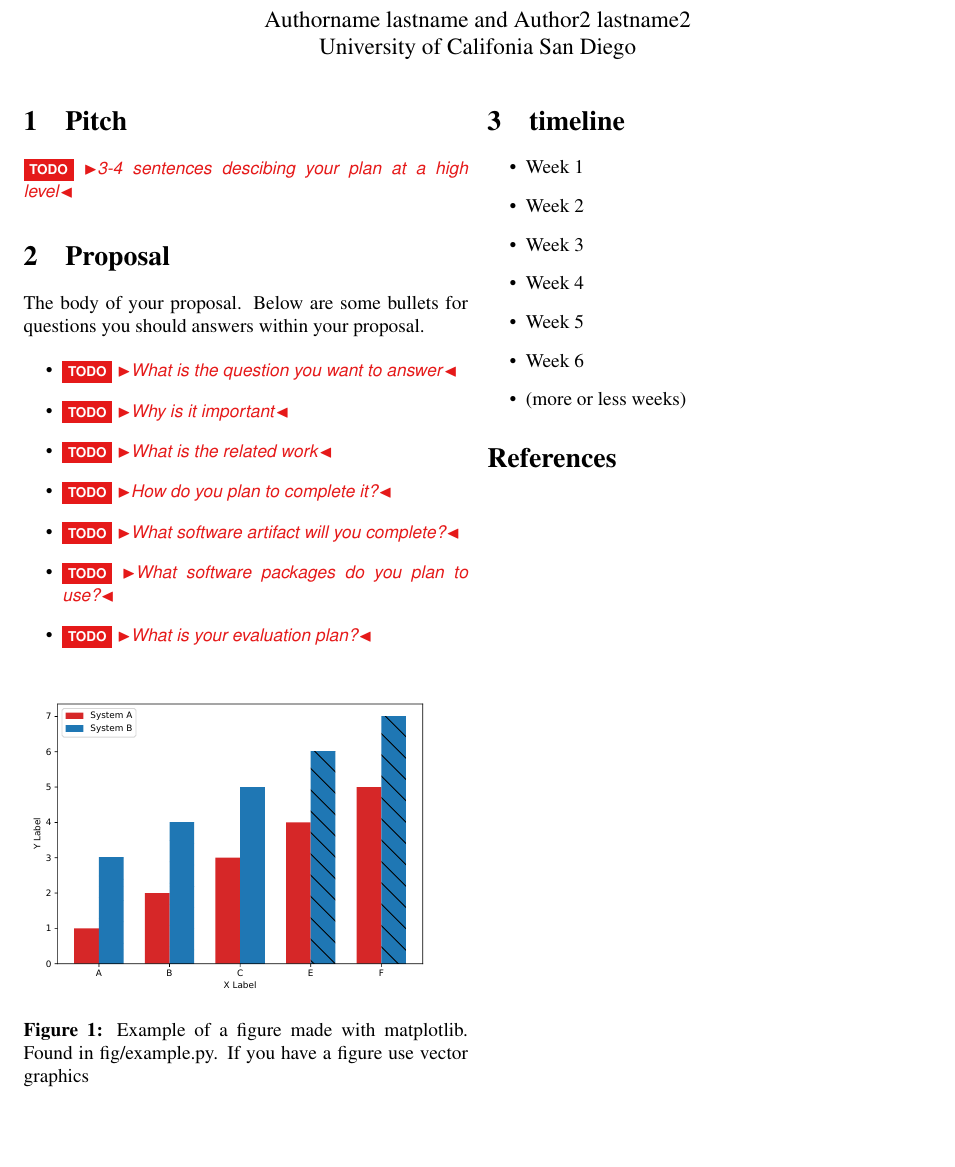
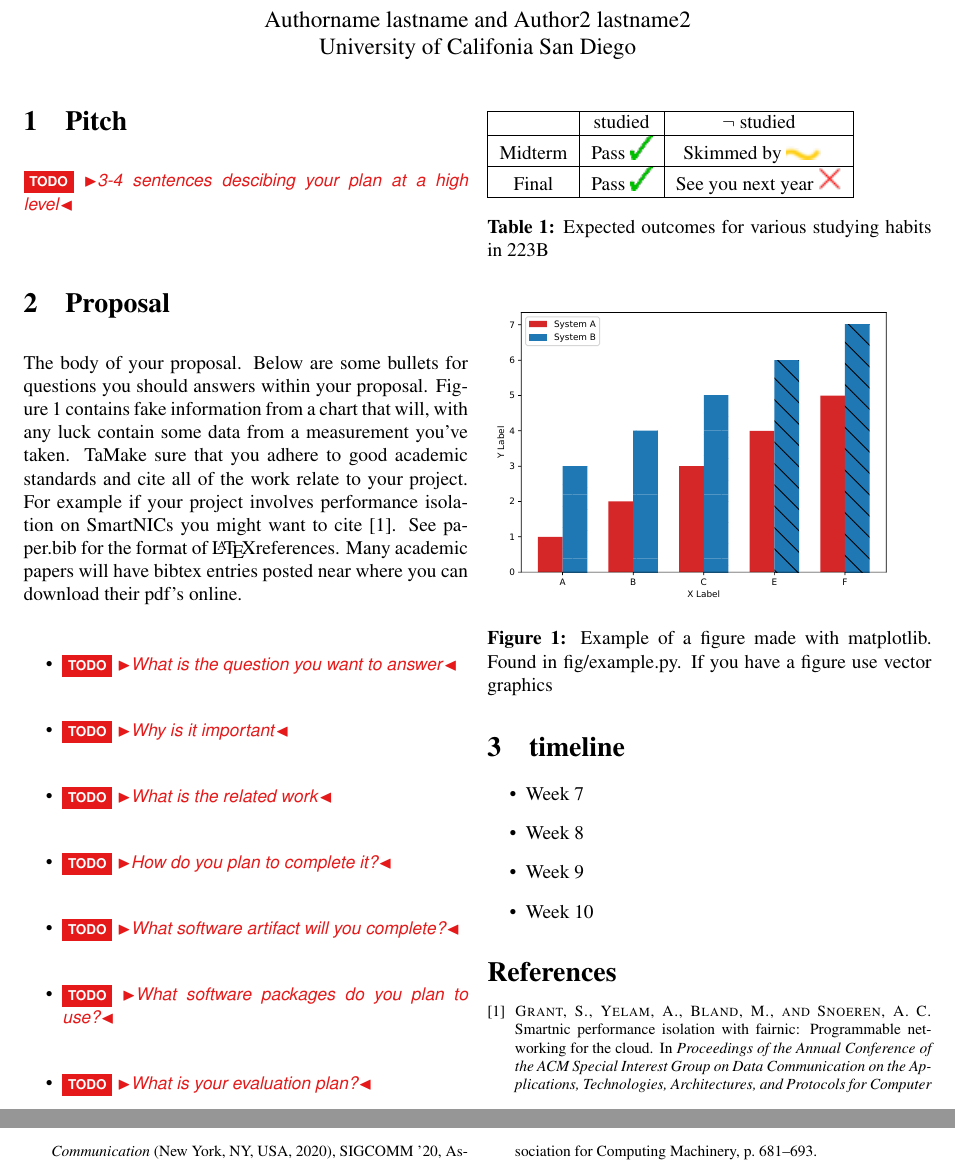
Before and after one commit to ucsd-cse223b-sp21/ProjectProposalTemplate, a LaTeX document (paper.tex, which reads proposal.tex, timeline.tex): part of the page before the commit and two parts of pages 1 and 2 of 2 after it, the two joined at a grey line, cut so that both start at the same text, the shorter picture padded with empty space. Compiled offline with pdfLaTeX.

Commit message:
added some examples of latex formatting cite/inculdegraphics/vspace/table and a few more

```diff
--- a/proposal.tex
+++ b/proposal.tex
@@ -1,7 +1,14 @@
 \section{Proposal}
 
 The body of your proposal. Below are some bullets for questions you should
-answers within your proposal.
+answers within your proposal. Figure~\ref{fig:example} contains fake information
+from a chart that will, with any luck contain some data from a measurement
+you've taken. TaMake sure that you adhere to good academic standards and cite all
+of the work relate to your project. For example if your project involves
+performance isolation on SmartNICs you might want to cite~\cite{fairnic}. See
+paper.bib for the format of \LaTeX references. Many academic papers will have
+bibtex entries posted near where you can download their pdf's online.
+
 
 \begin{itemize}
     \item{\todo{What is the question you want to answer}}
@@ -17,4 +24,19 @@ answers within your proposal.
     \includegraphics[width=0.45\textwidth]{fig/example.pdf}
     \caption{Example of a figure made with matplotlib. Found in fig/example.py. If you have a figure use vector graphics}
     \label{fig:example}
+    %%remove a bit of whitespace under the figure (for space saving)
+    \vspace*{-10.00mm}
 \end{figure}
+
+\begin{center}
+    \begin{table}
+    \begin{tabular}{ |c|c|c| }
+    \hline
+            & studied & $\neg$ studied \\ \hline
+    Midterm & Pass \includegraphics{fig/check.png} & Skimmed by \includegraphics{fig/almost.png} \\ \hline
+    Final   & Pass \includegraphics{fig/check.png} & See you next year \includegraphics {fig/fail.png} \\ \hline
+    \end{tabular}
+    \caption{Expected outcomes for various studying habits in 223B}
+    \label{tab:studyhabits}
+\end{table}
+\end{center}
--- a/timeline.tex
+++ b/timeline.tex
@@ -1,11 +1,8 @@
 \section{timeline}
 
 \begin{itemize}
-    \item{Week 1}
-    \item{Week 2}
-    \item{Week 3}
-    \item{Week 4}
-    \item{Week 5}
-    \item{Week 6}
-    \item{(more or less weeks)}
+    \item{Week 7}
+    \item{Week 8}
+    \item{Week 9}
+    \item{Week 10}
 \end{itemize}
```
Also changed, not shown: paper.bib (+18 -0 lines), fig/almost.png (added), fig/check.png (added), fig/fail.png (added).
